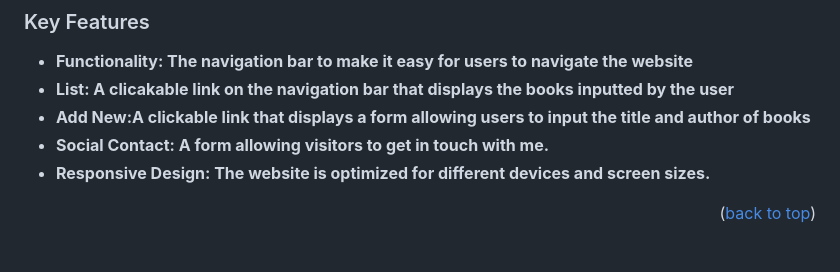
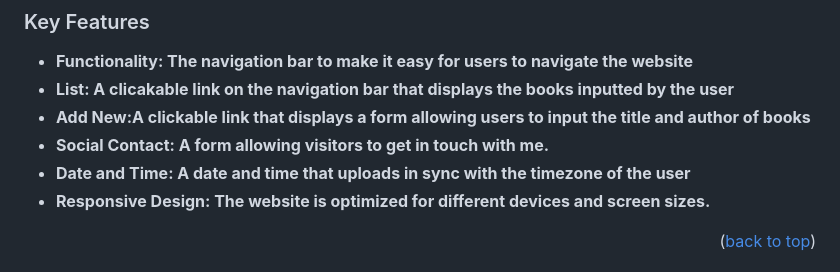
Before and after one commit to Ayokunnumi1/Awesome-Books, a Markdown page: README.md, the part around the change. GitHub-like rendering.

Commit message:
Re-Edit Read Me file

```diff
--- a/README.md
+++ b/README.md
@@ -44,6 +44,7 @@ This repository contains the source codes for a book library. It showcases my sk
 - **List: A clicakable link on the navigation bar that displays the books inputted by the user**
 - **Add New:A clickable link that displays a form allowing users to input the title and author of books**
 - **Social Contact: A form allowing visitors to get in touch with me.**
+- **Date and Time: A date and time that uploads in sync with the timezone of the user**
 - **Responsive Design: The website is optimized for different devices and screen sizes.**
 
 <p align="right">(<a href="#readme-top">back to top</a>)</p>
```
